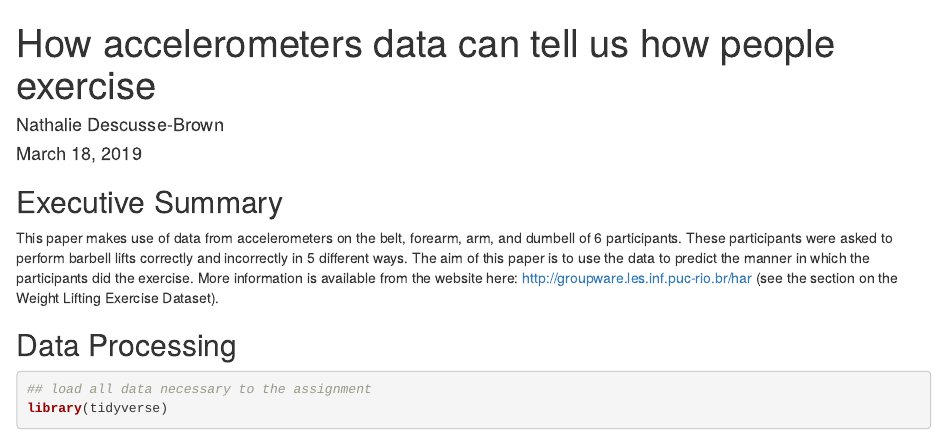
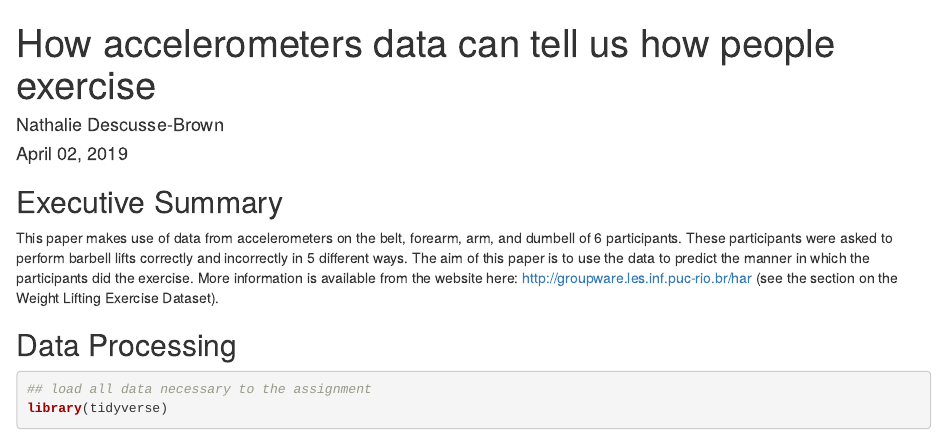
Before and after one commit to ndescussebrown/PracticalMachineLearning, an R Markdown document (AccelerometersAndExercise.Rmd): the page in a window 1100 px wide, from its top. Rendered offline with R 4.5, knitr and Pandoc, with nearby package versions; some code elsewhere in the file could not run offline.

Commit message:
updated date

```diff
--- a/AccelerometersAndExercise.Rmd
+++ b/AccelerometersAndExercise.Rmd
@@ -1,7 +1,7 @@
 ---
 title: "How accelerometers data can tell us how people exercise"
 author: "Nathalie Descusse-Brown"
-date: "March 18, 2019"
+date: "April 02, 2019"
 output: html_document
 ---
 
```
